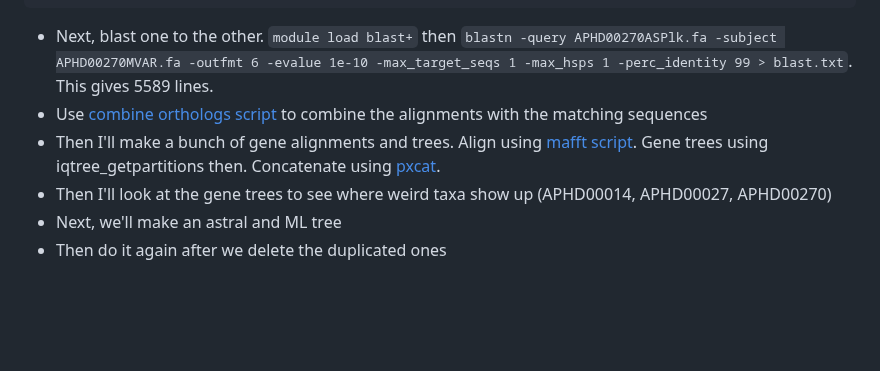
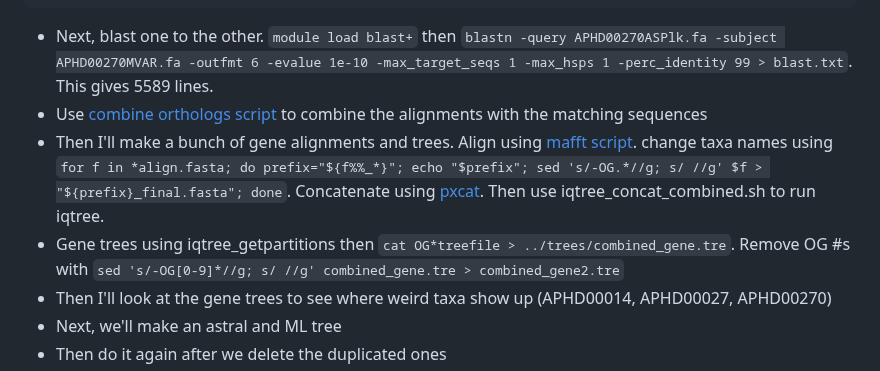
Before and after one commit to rebeclem/aphids, a Markdown page: treebuilding.md, the part around the change. Drawn GitHub-style; blank space fills up the shorter version.

```diff
--- a/treebuilding.md
+++ b/treebuilding.md
@@ -71,7 +71,8 @@ cat ../myzus/hybpiper/APHD00014MORN_aa/*/APHD00014MORN_aa/sequences/FNA/OG*.FNA
 
 - Next, blast one to the other. `module load blast+` then `blastn -query APHD00270ASPlk.fa -subject APHD00270MVAR.fa -outfmt 6 -evalue 1e-10 -max_target_seqs 1 -max_hsps 1 -perc_identity 99 > blast.txt`. This gives 5589 lines.
 - Use [combine orthologs script](scripts/combine_orthologs.py) to combine the alignments with the matching sequences
-- Then I'll make a bunch of gene alignments and trees. Align using [mafft script](scripts/mafft_array.sh). Gene trees using iqtree_getpartitions then. Concatenate using [pxcat](scripts/pxcat.sh).
+- Then I'll make a bunch of gene alignments and trees. Align using [mafft script](scripts/mafft_array.sh). change taxa names using `for f in *align.fasta; do prefix="${f%%_*}"; echo "$prefix"; sed 's/-OG.*//g; s/ //g' $f > "${prefix}_final.fasta"; done`. Concatenate using [pxcat](scripts/pxcat.sh). Then use iqtree_concat_combined.sh to run iqtree.
+- Gene trees using iqtree_getpartitions then `cat OG*treefile > ../trees/combined_gene.tre`.  Remove OG #s with `sed 's/-OG[0-9]*//g; s/ //g' combined_gene.tre > combined_gene2.tre`
 - Then I'll look at the gene trees to see where weird taxa show up (APHD00014, APHD00027, APHD00270)
 - Next, we'll make an astral and ML tree
 - Then do it again after we delete the duplicated ones
```
